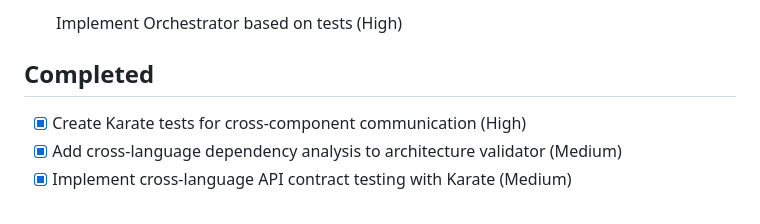
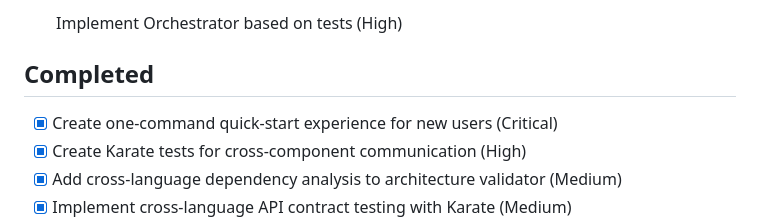
Before and after one commit to heymumford/Skidbladnir, a Markdown page: docs/project/kanban.md, the part around one of its changes. Rendered like a GitHub page.

```diff
--- a/docs/project/kanban.md
+++ b/docs/project/kanban.md
@@ -133,6 +133,7 @@
 
 ## Completed
 
+- [x] Create one-command quick-start experience for new users (Critical)
 - [x] Create Karate tests for cross-component communication (High)
 - [x] Add cross-language dependency analysis to architecture validator (Medium)
 - [x] Implement cross-language API contract testing with Karate (Medium)
```
Also changed, not shown: other parts of docs/project/kanban.md (+1 -1 lines).
